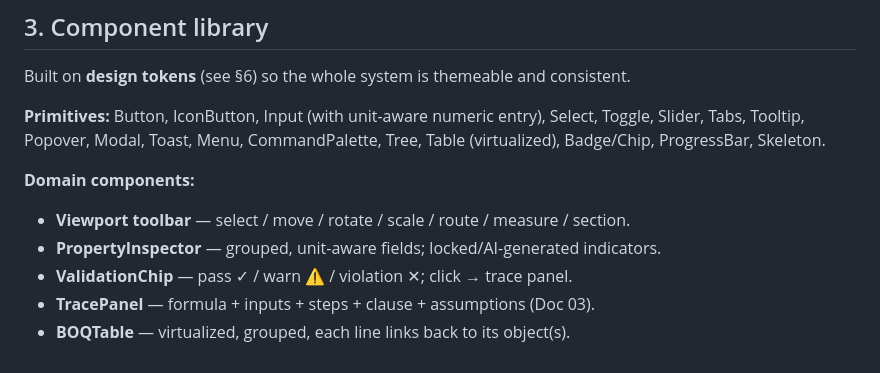
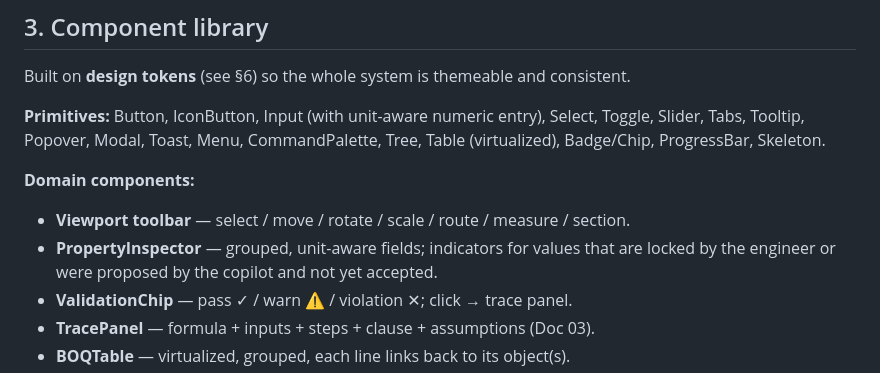
Before and after one commit to muhamadbyaba/Graph-Studio, a Markdown page: docs/04-ui-ux-design-system.md, the part around the change. GitHub-like rendering.

Commit message:
docs: say which values the copilot proposed, not "AI-generated"
The inspector marks a value as awaiting acceptance because the copilot
proposed it. "AI-generated" was ambiguous about what the label applies to.

```diff
--- a/docs/04-ui-ux-design-system.md
+++ b/docs/04-ui-ux-design-system.md
@@ -52,7 +52,8 @@ Badge/Chip, ProgressBar, Skeleton.
 
 **Domain components:**
 - **Viewport toolbar** — select / move / rotate / scale / route / measure / section.
-- **PropertyInspector** — grouped, unit-aware fields; locked/AI-generated indicators.
+- **PropertyInspector** — grouped, unit-aware fields; indicators for values that are locked by the
+  engineer or were proposed by the copilot and not yet accepted.
 - **ValidationChip** — pass ✓ / warn ⚠ / violation ✕; click → trace panel.
 - **TracePanel** — formula + inputs + steps + clause + assumptions (Doc 03).
 - **BOQTable** — virtualized, grouped, each line links back to its object(s).
```
